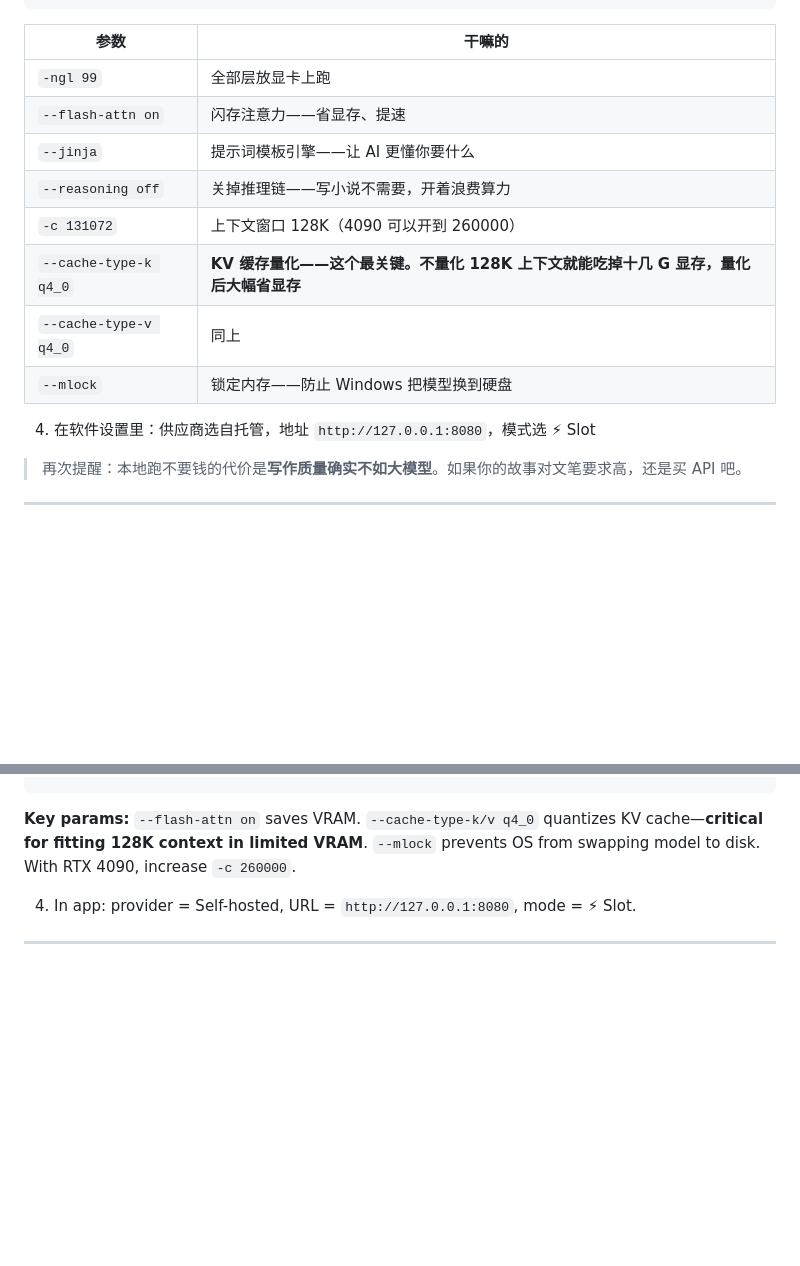
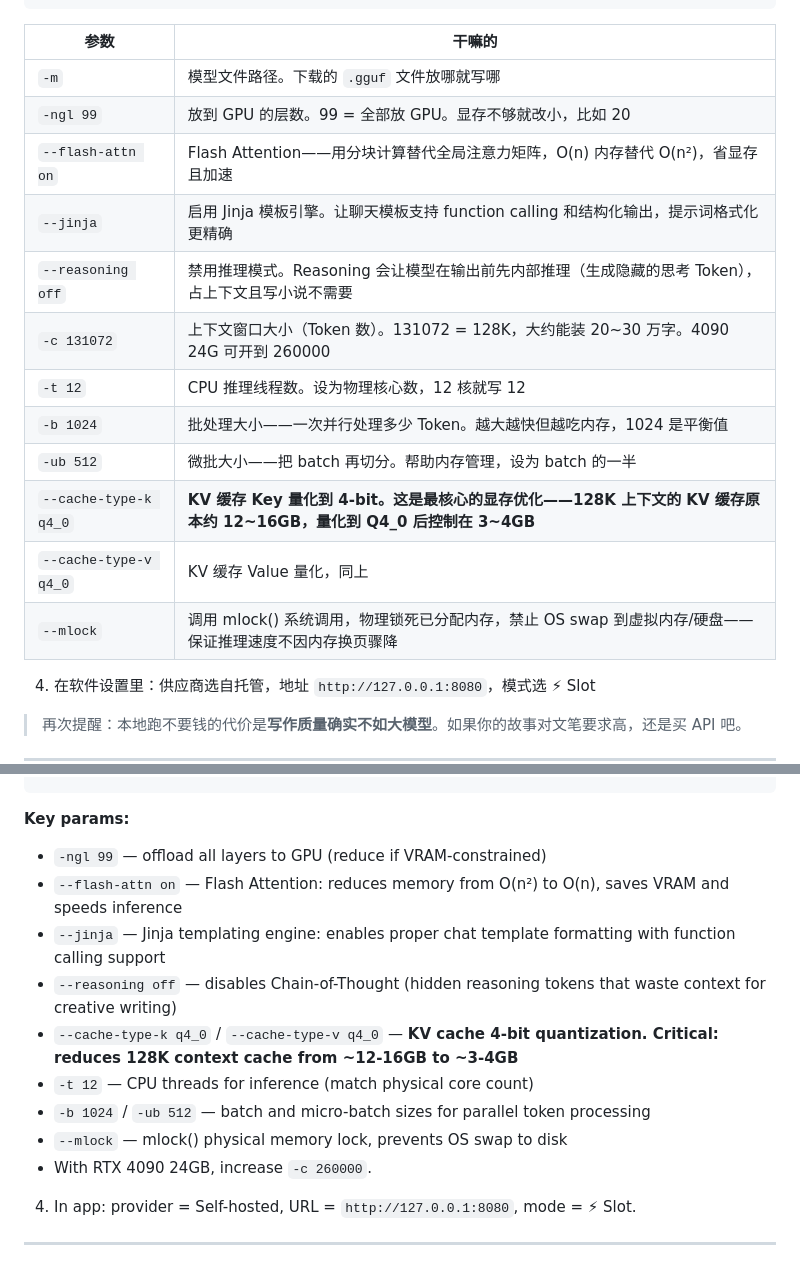
Before and after one commit to Rambolv/Art-Super-Writer, a Markdown page: README.md, 2 parts joined by grey strips. GitHub-like rendering; blank space fills up the shorter version.

Commit message:
修正参数解释: 补全-t-b-ub-m参数，jinja/flash-attn/mlock等技术解释精确化

````diff
--- a/README.md
+++ b/README.md
@@ -303,14 +303,18 @@ pause
 
 | 参数 | 干嘛的 |
 |------|--------|
-| `-ngl 99` | 全部层放显卡上跑 |
-| `--flash-attn on` | 闪存注意力——省显存、提速 |
-| `--jinja` | 提示词模板引擎——让 AI 更懂你要什么 |
-| `--reasoning off` | 关掉推理链——写小说不需要，开着浪费算力 |
-| `-c 131072` | 上下文窗口 128K（4090 可以开到 260000） |
-| `--cache-type-k q4_0` | **KV 缓存量化——这个最关键。不量化 128K 上下文就能吃掉十几 G 显存，量化后大幅省显存** |
-| `--cache-type-v q4_0` | 同上 |
-| `--mlock` | 锁定内存——防止 Windows 把模型换到硬盘 |
+| `-m` | 模型文件路径。下载的 `.gguf` 文件放哪就写哪 |
+| `-ngl 99` | 放到 GPU 的层数。99 = 全部放 GPU。显存不够就改小，比如 20 |
+| `--flash-attn on` | Flash Attention——用分块计算替代全局注意力矩阵，O(n) 内存替代 O(n²)，省显存且加速 |
+| `--jinja` | 启用 Jinja 模板引擎。让聊天模板支持 function calling 和结构化输出，提示词格式化更精确 |
+| `--reasoning off` | 禁用推理模式。Reasoning 会让模型在输出前先内部推理（生成隐藏的思考 Token），占上下文且写小说不需要 |
+| `-c 131072` | 上下文窗口大小（Token 数）。131072 = 128K，大约能装 20~30 万字。4090 24G 可开到 260000 |
+| `-t 12` | CPU 推理线程数。设为物理核心数，12 核就写 12 |
+| `-b 1024` | 批处理大小——一次并行处理多少 Token。越大越快但越吃内存，1024 是平衡值 |
+| `-ub 512` | 微批大小——把 batch 再切分。帮助内存管理，设为 batch 的一半 |
+| `--cache-type-k q4_0` | **KV 缓存 Key 量化到 4-bit。这是最核心的显存优化——128K 上下文的 KV 缓存原本约 12~16GB，量化到 Q4_0 后控制在 3~4GB** |
+| `--cache-type-v q4_0` | KV 缓存 Value 量化，同上 |
+| `--mlock` | 调用 mlock() 系统调用，物理锁死已分配内存，禁止 OS swap 到虚拟内存/硬盘——保证推理速度不因内存换页骤降 |
 
 4. 在软件设置里：供应商选自托管，地址 `http://127.0.0.1:8080`，模式选 ⚡ Slot
 
@@ -613,7 +617,16 @@ bin\llama-server.exe ^
   --port 8080
 ```
 
-**Key params:** `--flash-attn on` saves VRAM. `--cache-type-k/v q4_0` quantizes KV cache—**critical for fitting 128K context in limited VRAM**. `--mlock` prevents OS from swapping model to disk. With RTX 4090, increase `-c 260000`.
+**Key params:**
+- `-ngl 99` — offload all layers to GPU (reduce if VRAM-constrained)
+- `--flash-attn on` — Flash Attention: reduces memory from O(n²) to O(n), saves VRAM and speeds inference
+- `--jinja` — Jinja templating engine: enables proper chat template formatting with function calling support
+- `--reasoning off` — disables Chain-of-Thought (hidden reasoning tokens that waste context for creative writing)
+- `--cache-type-k q4_0` / `--cache-type-v q4_0` — **KV cache 4-bit quantization. Critical: reduces 128K context cache from ~12-16GB to ~3-4GB**
+- `-t 12` — CPU threads for inference (match physical core count)
+- `-b 1024` / `-ub 512` — batch and micro-batch sizes for parallel token processing
+- `--mlock` — mlock() physical memory lock, prevents OS swap to disk
+- With RTX 4090 24GB, increase `-c 260000`.
 
 4. In app: provider = Self-hosted, URL = `http://127.0.0.1:8080`, mode = ⚡ Slot.
 
````
